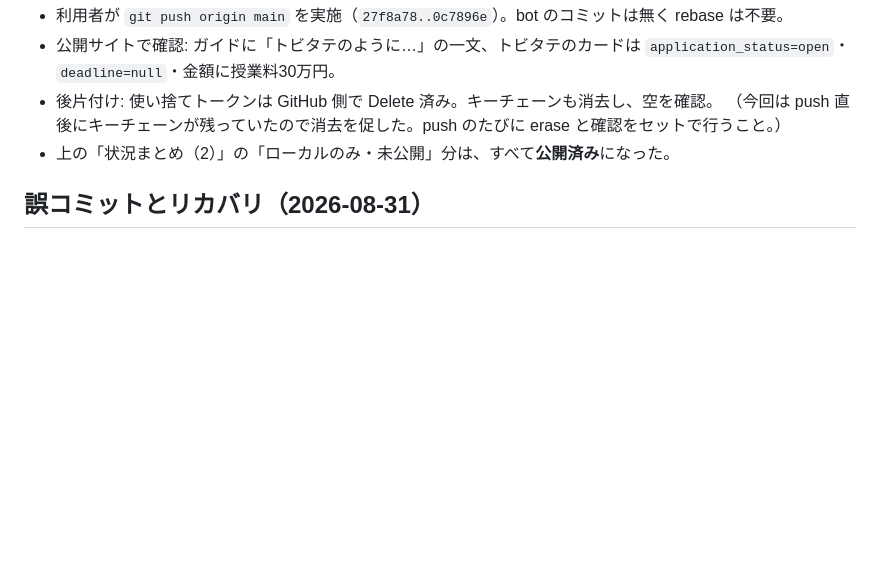
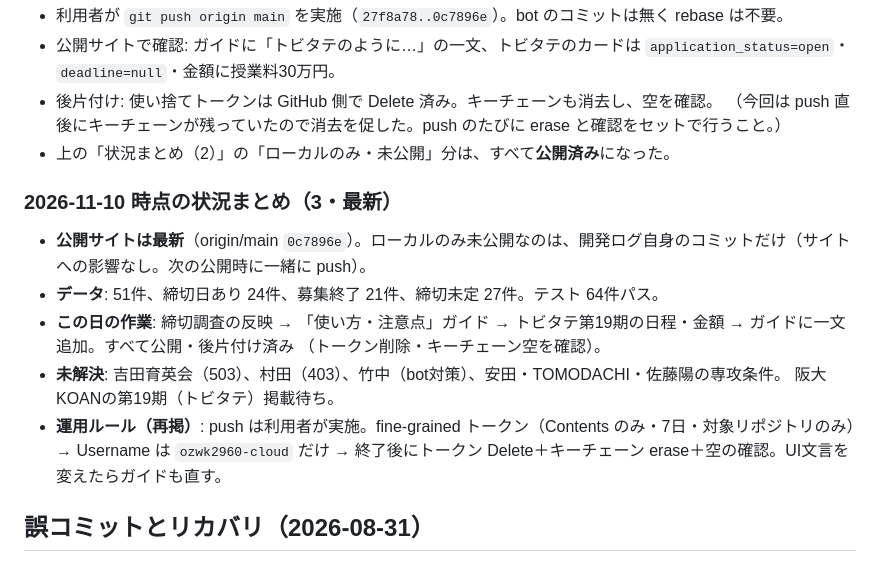
Before and after one commit to ozwk2960-cloud/kisoko-scholarships, a Markdown page: DEVLOG.md, the part around the change. Drawn GitHub-style; blank space fills up the shorter version.

Commit message:
docs: 2026-11-10 時点の状況まとめ（3）を開発ログに追記
Co-Authored-By: Claude Sonnet 5.5 <noreply@anthropic.com>

```diff
--- a/DEVLOG.md
+++ b/DEVLOG.md
@@ -441,6 +441,17 @@ push / PR（人間の変更） → ci（pytest + スキーマ検証）。ただ
   （今回は push 直後にキーチェーンが残っていたので消去を促した。push のたびに erase と確認をセットで行うこと。）
 - 上の「状況まとめ（2）」の「ローカルのみ・未公開」分は、すべて**公開済み**になった。
 
+### 2026-11-10 時点の状況まとめ（3・最新）
+
+- **公開サイトは最新**（origin/main `0c7896e`）。ローカルのみ未公開なのは、開発ログ自身のコミットだけ（サイトへの影響なし。次の公開時に一緒に push）。
+- **データ**: 51件、締切日あり 24件、募集終了 21件、締切未定 27件。テスト 64件パス。
+- **この日の作業**: 締切調査の反映 → 「使い方・注意点」ガイド → トビタテ第19期の日程・金額 → ガイドに一文追加。すべて公開・後片付け済み
+  （トークン削除・キーチェーン空を確認）。
+- **未解決**: 吉田育英会（503）、村田（403）、竹中（bot対策）、安田・TOMODACHI・佐藤陽の専攻条件。
+  阪大KOANの第19期（トビタテ）掲載待ち。
+- **運用ルール（再掲）**: push は利用者が実施。fine-grained トークン（Contents のみ・7日・対象リポジトリのみ）→ Username は `ozwk2960-cloud` だけ →
+  終了後にトークン Delete＋キーチェーン erase＋空の確認。UI文言を変えたらガイドも直す。
+
 ## 誤コミットとリカバリ（2026-08-31）
 
 `git add -A` で開発ログをコミットした際、ユーザーがプロジェクト直下に置いていた作業
```
